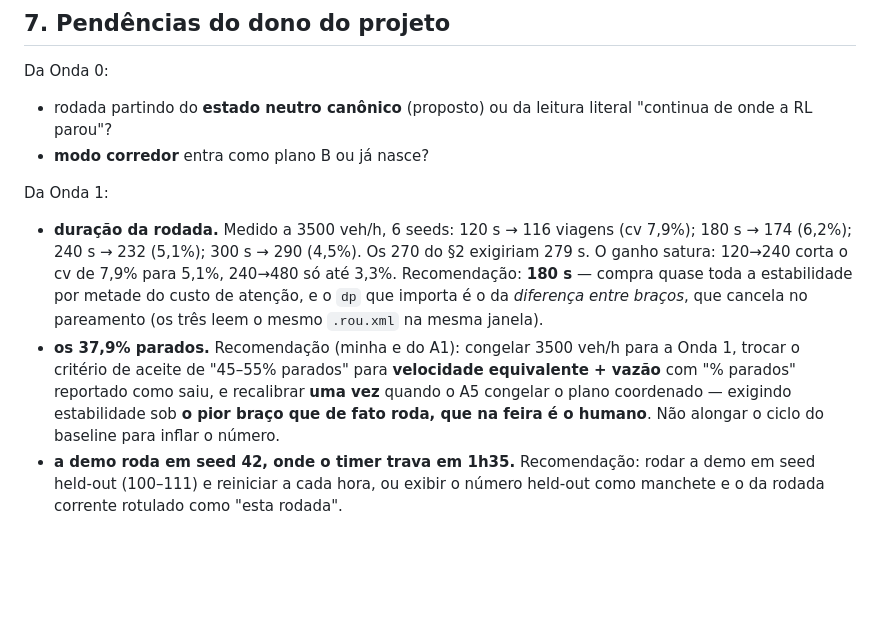
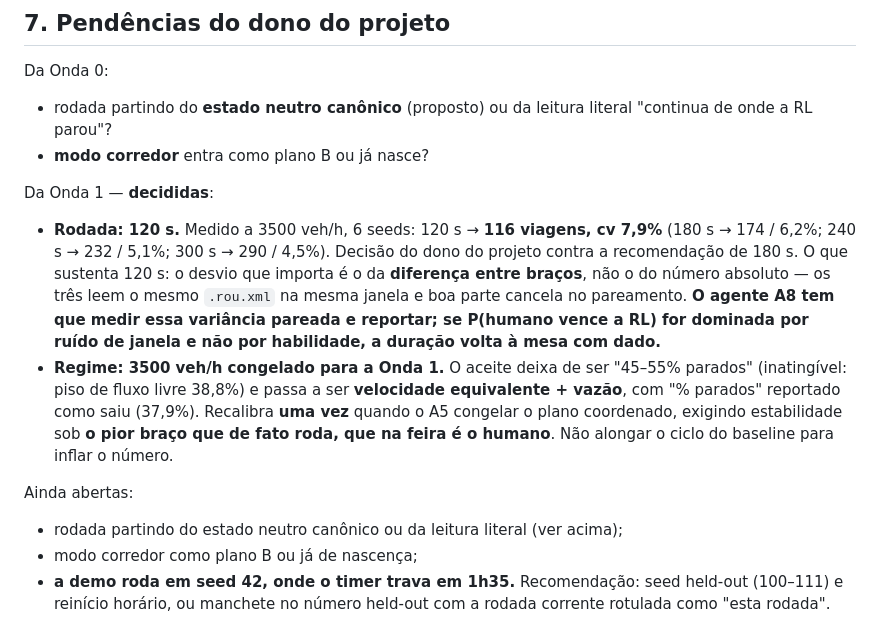
Before and after one commit to luccc777/smart-traffic-feira, a Markdown page: docs/PLANO.md, the part around the change. Rendered like a GitHub page; blank space fills up the shorter version.

Commit message:
docs(plano): decisoes da Onda 1 -- rodada de 120s, regime 3500 congelado
Rodada: 120 s (116 viagens, cv 7,9%), decisao do dono do projeto contra a
recomendacao de 180 s. Fica registrado que o desvio que importa e o da
DIFERENCA entre bracos, nao o do numero absoluto -- e que o agente A8 tem que
medir essa variancia pareada e trazer de volta se P(humano vence) for dominada
por ruido de janela em vez de habilidade.

Regime: 3500 veh/h congelado. O aceite deixa de ser '45-55% parados'
(inatingivel: piso de fluxo livre 38,8%) e passa a ser velocidade equivalente +
vazao, com '% parados' reportado como saiu. Recalibra uma vez quando o A5
congelar o plano coordenado.

Co-Authored-By: Claude Opus 5 (1M context) <noreply@anthropic.com>
Claude-Session: https://claude.ai/code/session_01BHYZahr4ptVQeHisPmrGpM

```diff
--- a/docs/PLANO.md
+++ b/docs/PLANO.md
@@ -309,18 +309,23 @@ Da Onda 0:
   "continua de onde a RL parou"?
 - **modo corredor** entra como plano B ou já nasce?
 
-Da Onda 1:
-- **duração da rodada.** Medido a 3500 veh/h, 6 seeds: 120 s → 116 viagens (cv 7,9%);
-  180 s → 174 (6,2%); 240 s → 232 (5,1%); 300 s → 290 (4,5%). Os 270 do §2 exigiriam
-  279 s. O ganho satura: 120→240 corta o cv de 7,9% para 5,1%, 240→480 só até 3,3%.
-  Recomendação: **180 s** — compra quase toda a estabilidade por metade do custo de
-  atenção, e o `dp` que importa é o da *diferença entre braços*, que cancela no
-  pareamento (os três leem o mesmo `.rou.xml` na mesma janela).
-- **os 37,9% parados.** Recomendação (minha e do A1): congelar 3500 veh/h para a Onda 1,
-  trocar o critério de aceite de "45–55% parados" para **velocidade equivalente + vazão**
-  com "% parados" reportado como saiu, e recalibrar **uma vez** quando o A5 congelar o
-  plano coordenado — exigindo estabilidade sob **o pior braço que de fato roda, que na
-  feira é o humano**. Não alongar o ciclo do baseline para inflar o número.
-- **a demo roda em seed 42, onde o timer trava em 1h35.** Recomendação: rodar a demo em
-  seed held-out (100–111) e reiniciar a cada hora, ou exibir o número held-out como
-  manchete e o da rodada corrente rotulado como "esta rodada".
+Da Onda 1 — **decididas**:
+- **Rodada: 120 s.** Medido a 3500 veh/h, 6 seeds: 120 s → **116 viagens, cv 7,9%**
+  (180 s → 174 / 6,2%; 240 s → 232 / 5,1%; 300 s → 290 / 4,5%). Decisão do dono do
+  projeto contra a recomendação de 180 s. O que sustenta 120 s: o desvio que importa é o
+  da **diferença entre braços**, não o do número absoluto — os três leem o mesmo
+  `.rou.xml` na mesma janela e boa parte cancela no pareamento. **O agente A8 tem que
+  medir essa variância pareada e reportar; se P(humano vence a RL) for dominada por ruído
+  de janela e não por habilidade, a duração volta à mesa com dado.**
+- **Regime: 3500 veh/h congelado para a Onda 1.** O aceite deixa de ser "45–55% parados"
+  (inatingível: piso de fluxo livre 38,8%) e passa a ser **velocidade equivalente +
+  vazão**, com "% parados" reportado como saiu (37,9%). Recalibra **uma vez** quando o A5
+  congelar o plano coordenado, exigindo estabilidade sob **o pior braço que de fato roda,
+  que na feira é o humano**. Não alongar o ciclo do baseline para inflar o número.
+
+Ainda abertas:
+- rodada partindo do estado neutro canônico ou da leitura literal (ver acima);
+- modo corredor como plano B ou já de nascença;
+- **a demo roda em seed 42, onde o timer trava em 1h35.** Recomendação: seed held-out
+  (100–111) e reinício horário, ou manchete no número held-out com a rodada corrente
+  rotulada como "esta rodada".
```
